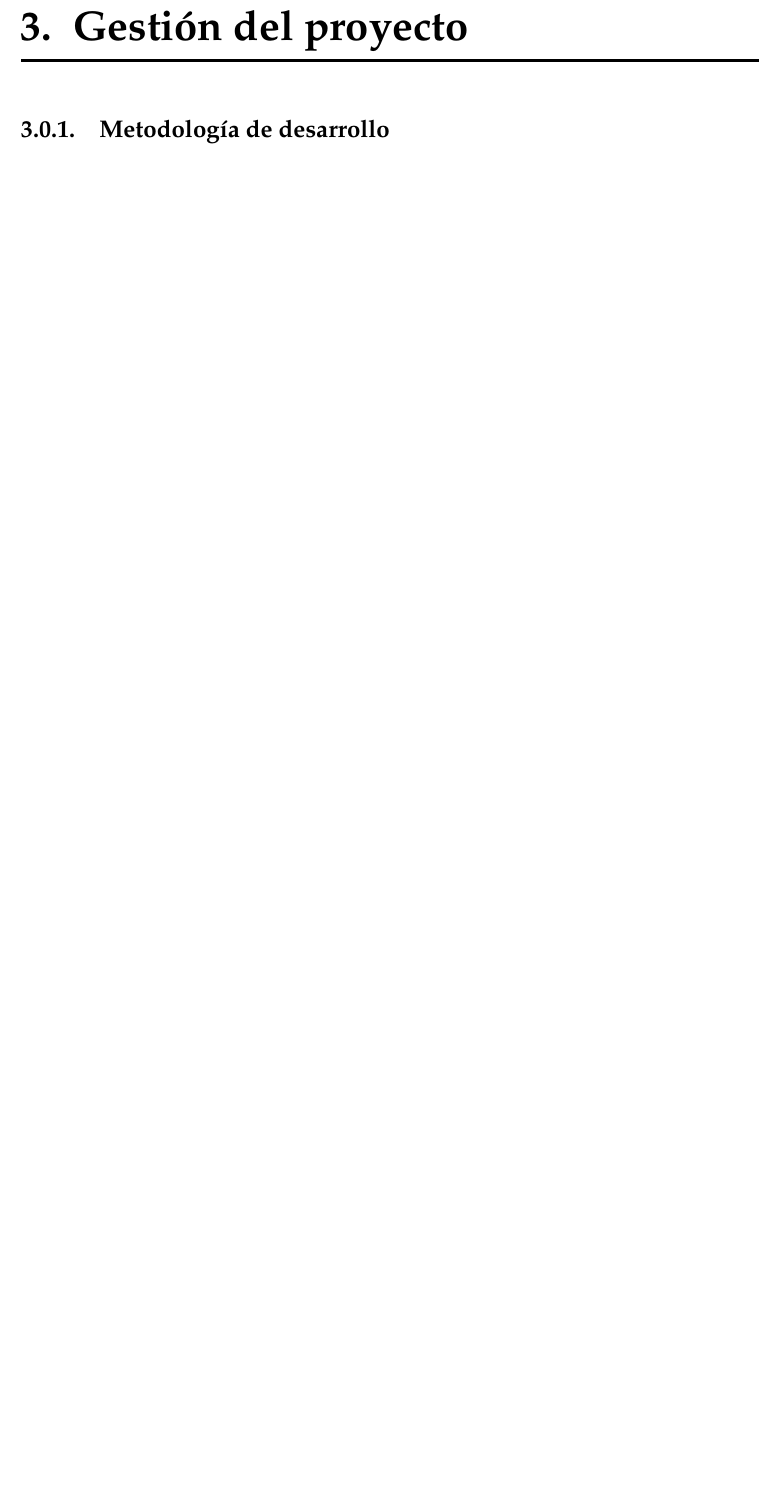
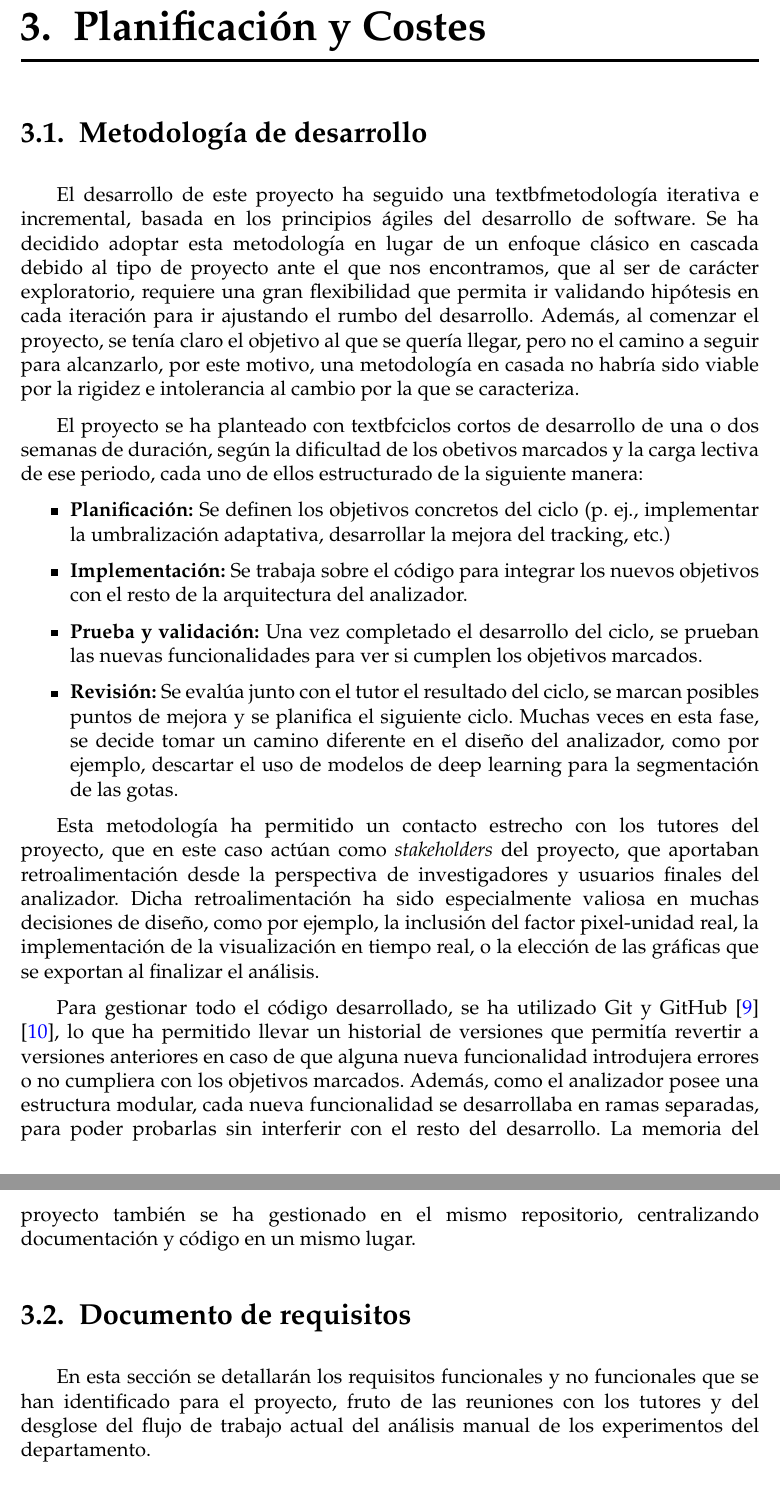
Before and after one commit to carperca23/droplet-analyzer, a LaTeX thesis (Memoria TFG/TFG.tex, which reads Memoria TFG/sections/03_GestionDelProyecto.tex): part of page 24 of 57 before the commit and two parts of pages 24 and 25 of 58 after it, the two joined at a grey line, cut at the place of the change, the shorter picture padded with empty space. Compiled offline with pdfLaTeX.

Commit message:
gestión del proyecto 1

```diff
--- a/Memoria TFG/sections/03_GestionDelProyecto.tex
+++ b/Memoria TFG/sections/03_GestionDelProyecto.tex
@@ -1,13 +1,24 @@
 % LTeX: language=es
 
-\chapter{Gestión del proyecto}
+\chapter{Planificación y Costes}
 
-\subsection{Metodología de desarrollo}
+\section{Metodología de desarrollo}
 
-\subsection{Desglose de tareas}
+El desarrollo de este proyecto ha seguido una textbf{metodología iterativa e incremental}, basada en los principios ágiles del desarrollo de software. Se ha decidido adoptar esta metodología en lugar de un enfoque clásico en cascada debido al tipo de proyecto ante el que nos encontramos, que al ser de carácter exploratorio, requiere una gran flexibilidad que permita ir validando hipótesis en cada iteración para ir ajustando el rumbo del desarrollo. Además, al comenzar el proyecto, se tenía claro el objetivo al que se quería llegar, pero no el camino a seguir para alcanzarlo, por este motivo, una metodología en casada no habría sido viable por la rigidez e intolerancia al cambio por la que se caracteriza.
 
-\subsection{Planificación temporal}
+El proyecto se ha planteado con textbf{ciclos cortos de desarrollo} de una o dos semanas de duración, según la dificultad de los obetivos marcados y la carga lectiva de ese periodo, cada uno de ellos estructurado de la siguiente manera:
 
-\subsection{Estudio económico y presupuesto}
+\begin{itemize}
+    \item \textbf{Planificación:} Se definen los objetivos concretos del ciclo (p. ej., implementar la umbralización adaptativa, desarrollar la mejora del tracking, etc.)
+    \item \textbf{Implementación:} Se trabaja sobre el código para integrar los nuevos objetivos con el resto de la arquitectura del analizador.
+    \item \textbf{Prueba y validación:} Una vez completado el desarrollo del ciclo, se prueban las nuevas funcionalidades para ver si cumplen los objetivos marcados.
+    \item \textbf{Revisión:} Se evalúa junto con el tutor el resultado del ciclo, se marcan posibles puntos de mejora y se planifica el siguiente ciclo. Muchas veces en esta fase, se decide tomar un camino diferente en el diseño del analizador, como por ejemplo, descartar el uso de modelos de deep learning para la segmentación de las gotas.
+\end{itemize}
 
-\subsection{Análisis de riesgos}
+Esta metodología ha permitido un contacto estrecho con los tutores del proyecto, que en este caso actúan como \textit{stakeholders} del proyecto, que aportaban retroalimentación desde la perspectiva de investigadores y usuarios finales del analizador. Dicha retroalimentación ha sido especialmente valiosa en muchas decisiones de diseño, como por ejemplo, la inclusión del factor pixel-unidad real, la implementación de la visualización en tiempo real, o la elección de las gráficas que se exportan al finalizar el análisis.
+
+Para gestionar todo el código desarrollado, se ha utilizado Git y GitHub \cite{git_software} \cite{github_platform}, lo que ha permitido llevar un historial de versiones que permitía revertir a versiones anteriores en caso de que alguna nueva funcionalidad introdujera errores o no cumpliera con los objetivos marcados. Además, como el analizador posee una estructura modular, cada nueva funcionalidad se desarrollaba en ramas separadas, para poder probarlas sin interferir con el resto del desarrollo. La memoria del proyecto también se ha gestionado en el mismo repositorio, centralizando documentación y código en un mismo lugar.
+
+\section{Documento de requisitos}
+
+En esta sección se detallarán los requisitos funcionales y no funcionales que se han identificado para el proyecto, fruto de las reuniones con los tutores y del desglose del flujo de trabajo actual del análisis manual de los experimentos del departamento.
```
Also changed, not shown: Memoria TFG/sections/03_GestionDelProyecto.tex (16 more changed lines), 1 other file.
